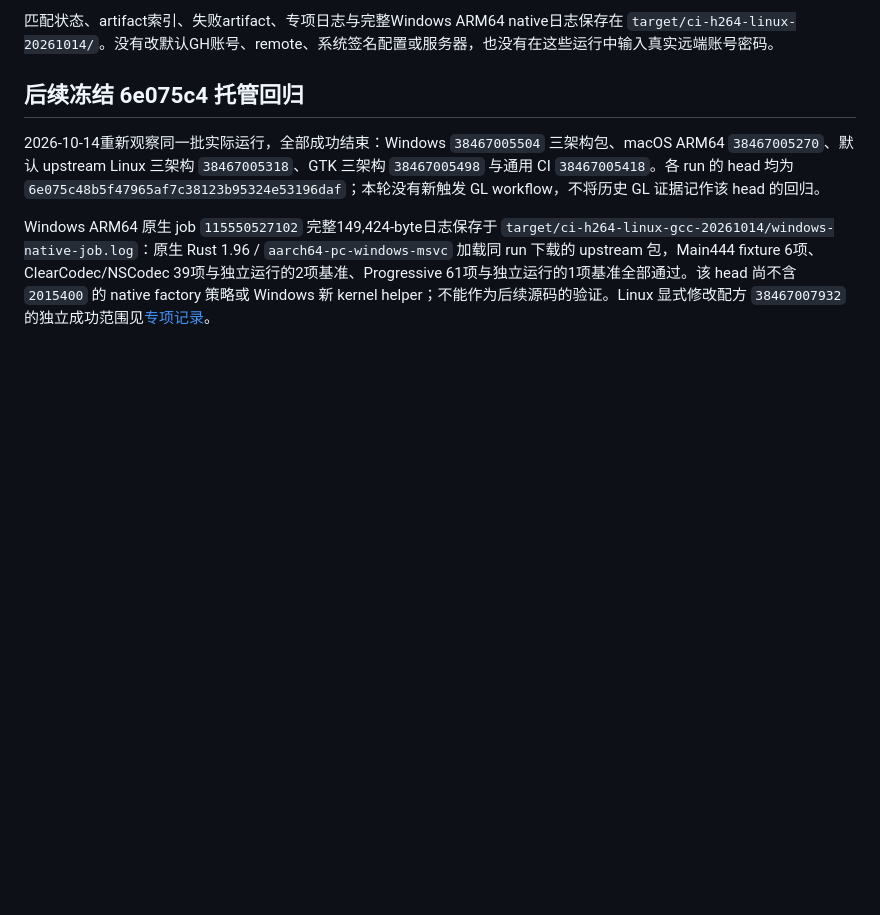
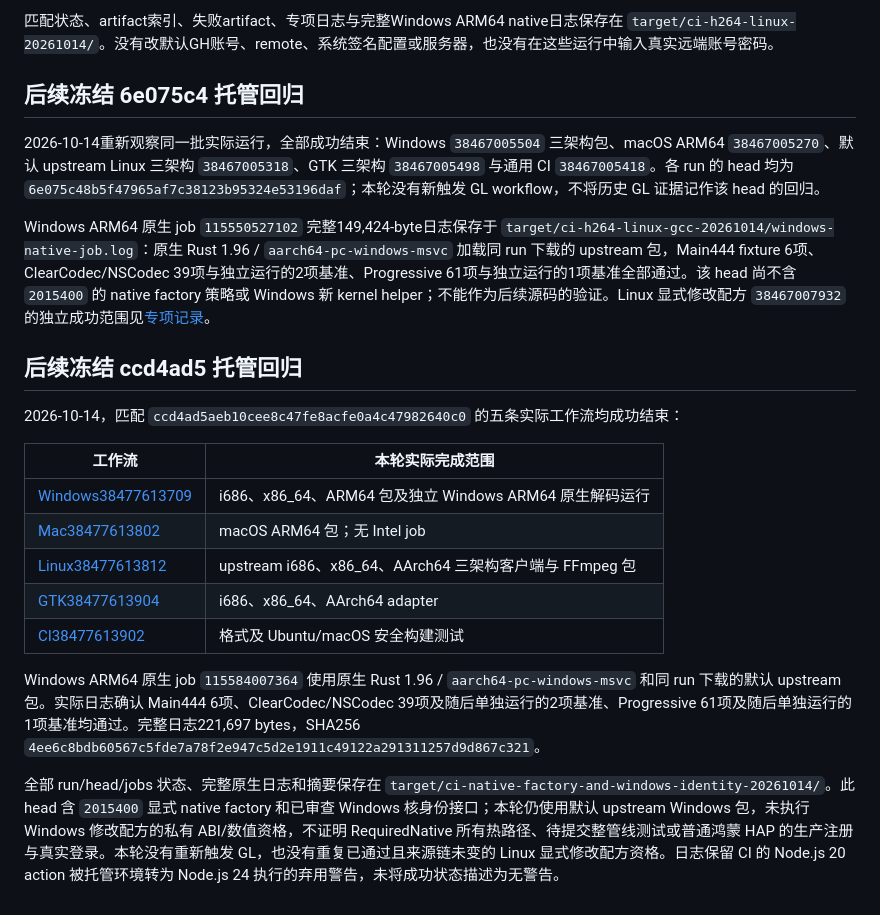
Before and after one commit to sunanxin18/FreeRemoteAccess, a Markdown page: docs/validation/desktop-ci-20261014.md, the part around the change. Drawn GitHub-style; blank space fills up the shorter version.

Commit message:
docs: record latest cross-platform native CI results

```diff
--- a/docs/validation/desktop-ci-20261014.md
+++ b/docs/validation/desktop-ci-20261014.md
@@ -24,3 +24,19 @@ Mac/GTK/GL/Linux每条成功范围以对应工作流的实际步骤为边界；h
 2026-10-14重新观察同一批实际运行，全部成功结束：Windows `38467005504` 三架构包、macOS ARM64 `38467005270`、默认 upstream Linux 三架构 `38467005318`、GTK 三架构 `38467005498` 与通用 CI `38467005418`。各 run 的 head 均为 `6e075c48b5f47965af7c38123b95324e53196daf`；本轮没有新触发 GL workflow，不将历史 GL 证据记作该 head 的回归。
 
 Windows ARM64 原生 job `115550527102` 完整149,424-byte日志保存于 `target/ci-h264-linux-gcc-20261014/windows-native-job.log`：原生 Rust 1.96 / `aarch64-pc-windows-msvc` 加载同 run 下载的 upstream 包，Main444 fixture 6项、ClearCodec/NSCodec 39项与独立运行的2项基准、Progressive 61项与独立运行的1项基准全部通过。该 head 尚不含 `2015400` 的 native factory 策略或 Windows 新 kernel helper；不能作为后续源码的验证。Linux 显式修改配方 `38467007932` 的独立成功范围见[专项记录](linux-h264-recipe-20261014.md)。
+
+## 后续冻结 ccd4ad5 托管回归
+
+2026-10-14，匹配 `ccd4ad5aeb10cee8c47fe8acfe0a4c47982640c0` 的五条实际工作流均成功结束：
+
+| 工作流 | 本轮实际完成范围 |
+|---|---|
+| [Windows38477613709](https://github.com/sunanxin18/FreeRemoteAccess/actions/runs/38477613709) | i686、x86_64、ARM64 包及独立 Windows ARM64 原生解码运行 |
+| [Mac38477613802](https://github.com/sunanxin18/FreeRemoteAccess/actions/runs/38477613802) | macOS ARM64 包；无 Intel job |
+| [Linux38477613812](https://github.com/sunanxin18/FreeRemoteAccess/actions/runs/38477613812) | upstream i686、x86_64、AArch64 三架构客户端与 FFmpeg 包 |
+| [GTK38477613904](https://github.com/sunanxin18/FreeRemoteAccess/actions/runs/38477613904) | i686、x86_64、AArch64 adapter |
+| [CI38477613902](https://github.com/sunanxin18/FreeRemoteAccess/actions/runs/38477613902) | 格式及 Ubuntu/macOS 安全构建测试 |
+
+Windows ARM64 原生 job `115584007364` 使用原生 Rust 1.96 / `aarch64-pc-windows-msvc` 和同 run 下载的默认 upstream 包。实际日志确认 Main444 6项、ClearCodec/NSCodec 39项及随后单独运行的2项基准、Progressive 61项及随后单独运行的1项基准均通过。完整日志221,697 bytes，SHA256 `4ee6c8bdb60567c5fde7a78f2e947c5d2e1911c49122a291311257d9d867c321`。
+
+全部 run/head/jobs 状态、完整原生日志和摘要保存在 `target/ci-native-factory-and-windows-identity-20261014/`。此 head 含 `2015400` 显式 native factory 和已审查 Windows 核身份接口；本轮仍使用默认 upstream Windows 包，未执行 Windows 修改配方的私有 ABI/数值资格，不证明 RequiredNative 所有热路径、待提交整管线测试或普通鸿蒙 HAP 的生产注册与真实登录。本轮没有重新触发 GL，也没有重复已通过且来源链未变的 Linux 显式修改配方资格。日志保留 CI 的 Node.js 20 action 被托管环境转为 Node.js 24 执行的弃用警告，未将成功状态描述为无警告。
```
Also changed, not shown: README.md (+1 -1 lines).
